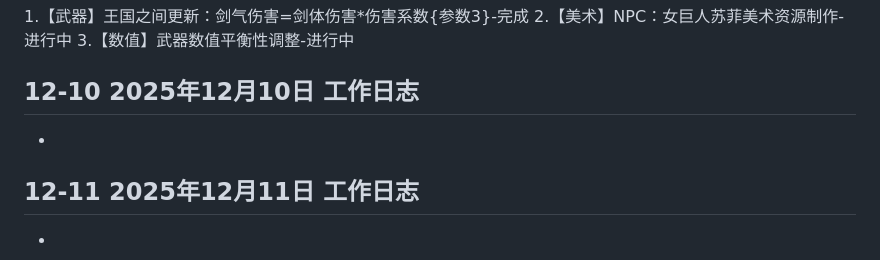
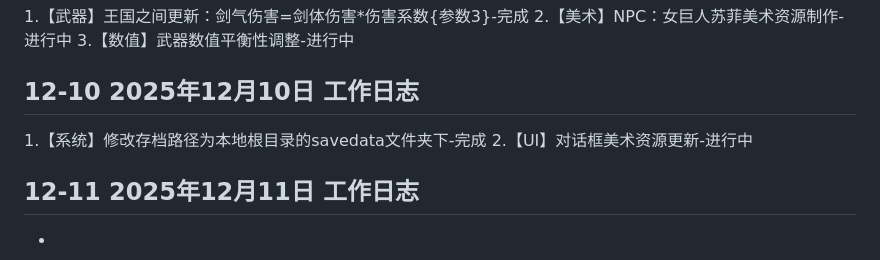
Before and after one commit to MengStone/mengstone.github.io, a Markdown page: posts/2025-12.md, the part around the change. GitHub-like rendering.

```diff
--- a/posts/2025-12.md
+++ b/posts/2025-12.md
@@ -49,7 +49,8 @@
 3.【数值】武器数值平衡性调整-进行中
 
 ## 12-10 2025年12月10日 工作日志
--
+1.【系统】修改存档路径为本地根目录的savedata文件夹下-完成
+2.【UI】对话框美术资源更新-进行中
 
 ## 12-11 2025年12月11日 工作日志
 -
```
Also changed, not shown: posts/2025-10.md (+2 -3 lines).
